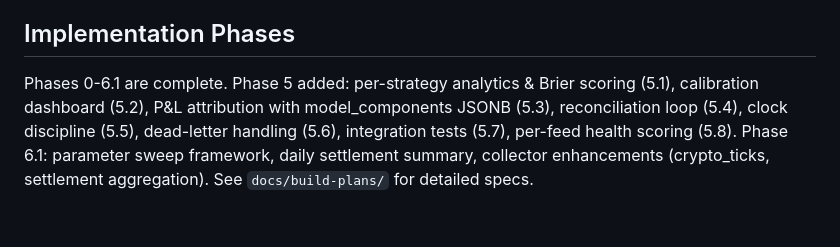
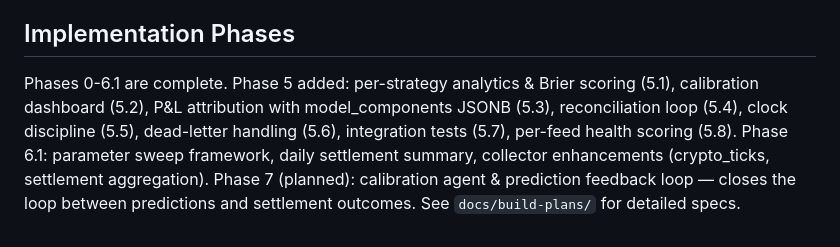
Before and after one commit to emm5317/Tradebot, a Markdown page: CLAUDE.md, the part around the change. Drawn GitHub-style.

```diff
--- a/CLAUDE.md
+++ b/CLAUDE.md
@@ -87,4 +87,4 @@ just dashboard      # Start dashboard on :8050
 
 ## Implementation Phases
 
-Phases 0-6.1 are complete. Phase 5 added: per-strategy analytics & Brier scoring (5.1), calibration dashboard (5.2), P&L attribution with model_components JSONB (5.3), reconciliation loop (5.4), clock discipline (5.5), dead-letter handling (5.6), integration tests (5.7), per-feed health scoring (5.8). Phase 6.1: parameter sweep framework, daily settlement summary, collector enhancements (crypto_ticks, settlement aggregation). See `docs/build-plans/` for detailed specs.
+Phases 0-6.1 are complete. Phase 5 added: per-strategy analytics & Brier scoring (5.1), calibration dashboard (5.2), P&L attribution with model_components JSONB (5.3), reconciliation loop (5.4), clock discipline (5.5), dead-letter handling (5.6), integration tests (5.7), per-feed health scoring (5.8). Phase 6.1: parameter sweep framework, daily settlement summary, collector enhancements (crypto_ticks, settlement aggregation). Phase 7 (planned): calibration agent & prediction feedback loop — closes the loop between predictions and settlement outcomes. See `docs/build-plans/` for detailed specs.
```
Also changed, not shown: docs/build-plans/phase-7-calibration-agent.md (added, +392 -0 lines), docs/build-plans/phase-7-prompt.md (added, +100 -0 lines).
